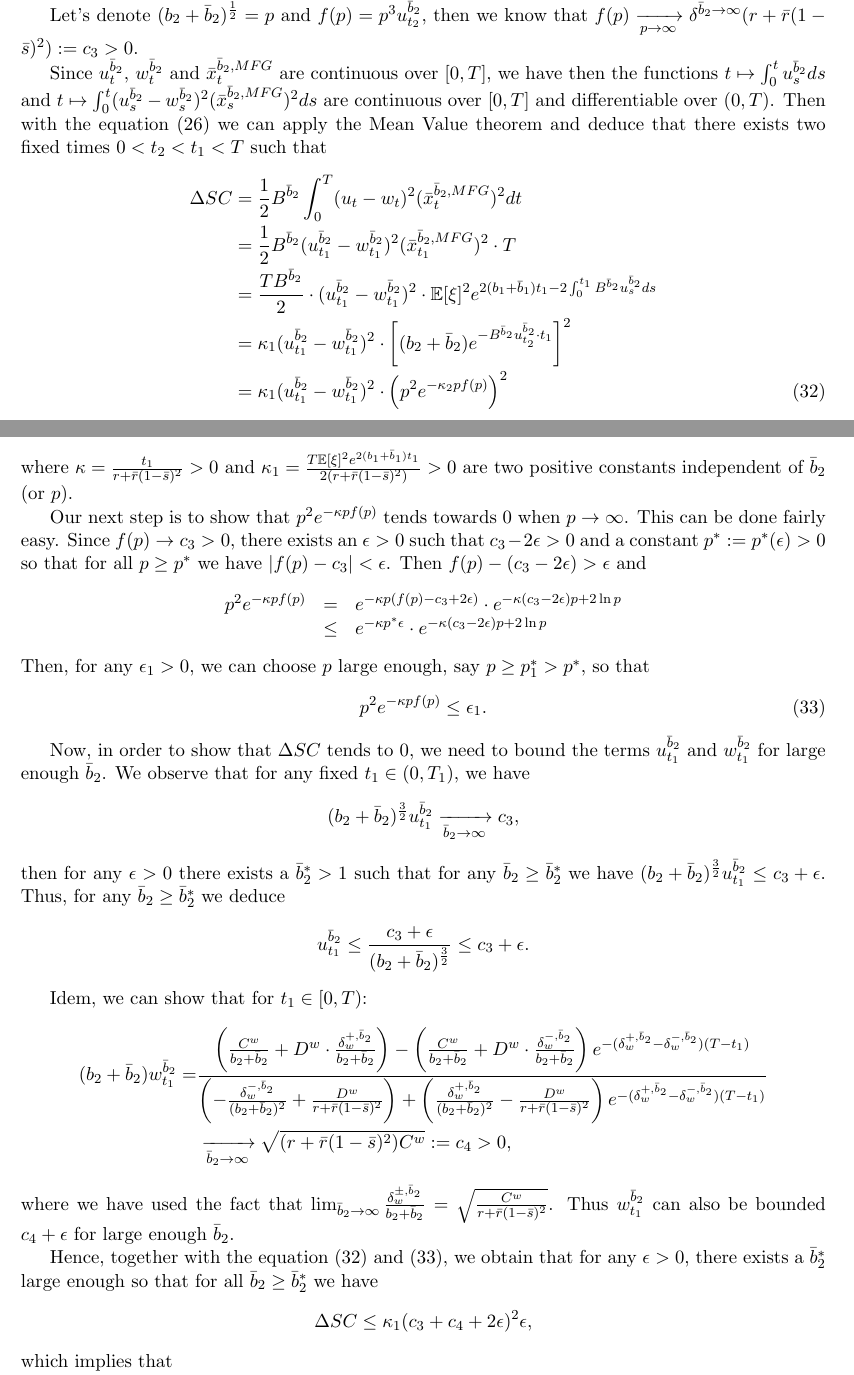
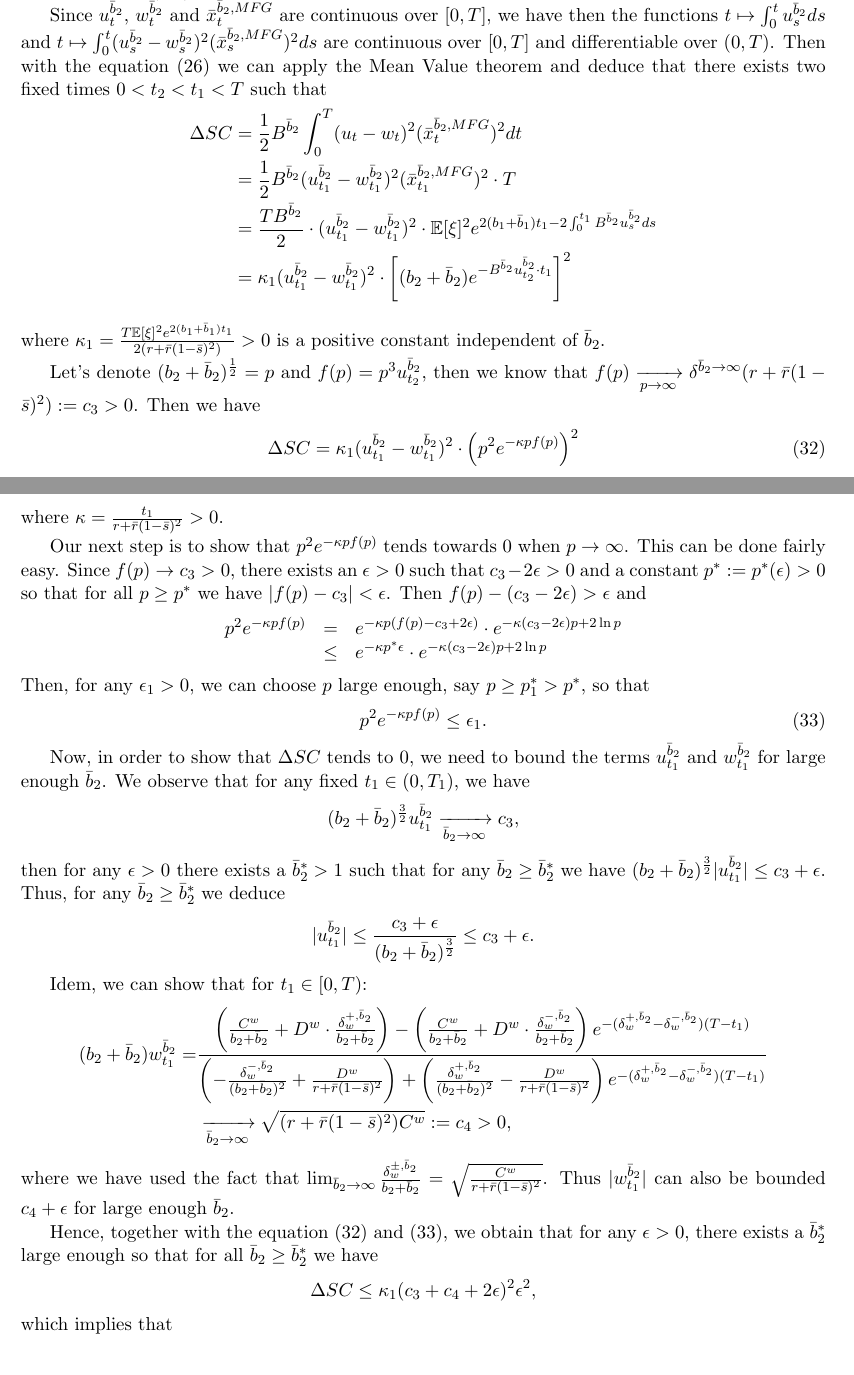
Before and after one commit to cjvaughn/CEMRACS_PoA, a LaTeX paper (PoA.tex): two parts of pages 21 and 22 of 32, joined at a grey line, cut so that both start at the same text. Compiled offline with pdfLaTeX.

Commit message:
update prop 5

```diff
--- a/PoA.tex
+++ b/PoA.tex
@@ -970,20 +970,24 @@ v_t=Var(\xi)e^{\int_0^t 2(b_1-B^{\eta} \eta_s)ds}+\sigma^2 \int_0^t e^{2 \int_s^
 	\end{equation*}
 	where $\zeta = \frac{b_2 (r + \bar{r}(1-\bar{s})^2) }{r+ \bar{r}(1-\bar{s})} (q_T + \bar{q}_T(1-s_T))$.
 
-	Let's denote $(b_2 + \bar{b}_2)^{\frac{1}{2}} = p$ and $f(p) = p^3 u_{t_2}^{\bar{b}_2}$, then we know that $f(p) \xrightarrow[p\to \infty]{} \delta^{\bar{b}_2 \to \infty} (r + \bar{r}(1- \bar{s})^2) := c_3 > 0$.
-
 
 	%Nicolas: Mean Value theorem
 	Since $u_t^{\bar{b}_2}$, $w_t^{\bar{b}_2}$ and $\bar{x}_t^{\bar{b}_2,MFG}$ are continuous over $[0,T]$, we have then the functions $t \mapsto \int_0^t u^{\bar{b}_2}_s ds$ and $t \mapsto \int_0^t (u^{\bar{b}_2}_s- w^{\bar{b}_2}_s)^2 (\bar{x}_s^{\bar{b}_2,MFG} )^2 ds$ are continuous over $[0,T]$ and differentiable over $(0,T)$. Then with the equation (\ref{eq:x_bar_MFG_explicit_new_notation}) we can apply the Mean Value theorem and deduce that there exists two fixed times $0< t_2 < t_1 < T$ such that
-	\begin{IEEEeqnarray}{rCl}
+	\begin{IEEEeqnarray*}{rCl}
 		\Delta SC &=& \frac{1}{2} B^{\bar{b}_2} \int_0^T (u_t- w_t)^2 (\bar{x}_t^{\bar{b}_2,MFG} )^2 dt  \nonumber \\
 		&=& \frac{1}{2} B^{\bar{b}_2}  (u_{t_1}^{\bar{b}_2}- w_{t_1}^{\bar{b}_2} )^2 (\bar{x}_{t_1}^{\bar{b}_2,MFG} )^2  \cdot T \nonumber \\
 		&=& \frac{T  B^{\bar{b}_2} }{2} \cdot (u_{t_1}^{\bar{b}_2}- w_{t_1}^{\bar{b}_2} )^2 \cdot \mathbb{E}[\xi]^2 e^{ 2 (b_1 + \bar{b}_1) t_1 - 2\int_0^{t_1} B^{\bar{b}_2} u_s^{\bar{b}_2} ds } \nonumber \\
 		&=&  \kappa_1 (u_{t_1}^{\bar{b}_2}- w_{t_1}^{\bar{b}_2} )^2\cdot \left[ (b_2 + \bar{b}_2) e^{- B^{\bar{b}_2} u_{t_2}^{\bar{b}_2} \cdot t_1}  \right]^2 \nonumber \\
-		&=& \kappa_1 (u_{t_1}^{\bar{b}_2}- w_{t_1}^{\bar{b}_2} )^2 \cdot \left(p^2 e^{- \kappa_2 p f(p)} \right)^2
+	\end{IEEEeqnarray*}
+	where $\kappa_1 =\frac{T \mathbb{E}[\xi]^2 e^{2 (b_1 + \bar{b}_1) t_1}}{2 (r + \bar{r}(1-\bar{s})^2)} >0$ is a positive constant independent of $\bar{b}_2$.
+
+	Let's denote $(b_2 + \bar{b}_2)^{\frac{1}{2}} = p$ and $f(p) = p^3 u_{t_2}^{\bar{b}_2}$, then we know that $f(p) \xrightarrow[p\to \infty]{} \delta^{\bar{b}_2 \to \infty} (r + \bar{r}(1- \bar{s})^2) := c_3 > 0$. Then we have
+	\begin{equation}
+		 \Delta SC = \kappa_1 (u_{t_1}^{\bar{b}_2}- w_{t_1}^{\bar{b}_2} )^2 \cdot \left(p^2 e^{- \kappa p f(p)} \right)^2
 	\label{eq:delta_SC_b_2_bar_infty}
-	\end{IEEEeqnarray}
-	where $\kappa = \frac{t_1}{r + \bar{r}(1-\bar{s})^2} >0 $ and $\kappa_1 =\frac{T \mathbb{E}[\xi]^2 e^{2 (b_1 + \bar{b}_1) t_1}}{2 (r + \bar{r}(1-\bar{s})^2)} >0$ are two positive constants independent of $\bar{b}_2$ (or $p$).
+	\end{equation}
+	where $\kappa = \frac{t_1}{r + \bar{r}(1-\bar{s})^2} >0 $.
+
 
 	Our next step is to show that $p^2 e^{- \kappa p f(p) } $ tends towards $0$ when $p \to \infty$. This can be done fairly easy. Since $f(p) \to c_3 >0$, there exists an $\epsilon > 0 $ such that $c_3 - 2 \epsilon >0$ and a constant $p^* := p^*(\epsilon)>0$ so that for all $p \geq p^*$ we have $\vert f(p) - c_3 \vert < \epsilon$. Then $f(p) - (c_3 - 2\epsilon) > \epsilon$ and
 	\begin{equation*}
@@ -1012,10 +1016,10 @@ v_t=Var(\xi)e^{\int_0^t 2(b_1-B^{\eta} \eta_s)ds}+\sigma^2 \int_0^t e^{2 \int_s^
 	&\xrightarrow[\bar{b}_2 \to \infty]{} \sqrt{(r + \bar{r}(1-\bar{s})^2) C^w} := c_4 >0,
 	\end{split}
 	\end{equation*}
-	where we have used the fact that $\lim_{\bar{b}_2 \to \infty}\frac{\delta^{\pm,\bar{b}_2}_w}{b_2 + \bar{b}_2}=\sqrt{\frac{C^w}{r+\bar{r}(1-\bar{s})^2}}$. Thus $w_{t_1}^{\bar{b}_2}$ can also be bounded $c_4 + \epsilon$ for large enough $\bar{b}_2$.
+	where we have used the fact that $\lim_{\bar{b}_2 \to \infty}\frac{\delta^{\pm,\bar{b}_2}_w}{b_2 + \bar{b}_2}=\sqrt{\frac{C^w}{r+\bar{r}(1-\bar{s})^2}}$. Thus $ \vert w_{t_1}^{\bar{b}_2} \vert $ can also be bounded $c_4 + \epsilon$ for large enough $\bar{b}_2$.
 
 	Hence, together with the equation (\ref{eq:delta_SC_b_2_bar_infty}) and  (\ref{eq:limit_p_f(p)}), we obtain that for any $\epsilon > 0$, there exists a $\bar{b}_2^*$ large enough so that for all $\bar{b}_2 \geq \bar{b}_2^*$ we have
-	$$ \Delta SC \leq \kappa_1 (c_3 + c_4 + 2 \epsilon)^2 \epsilon,$$
+	$$ \Delta SC \leq \kappa_1 (c_3 + c_4 + 2 \epsilon)^2 \epsilon^2 ,$$
 	which implies that
 	$$\lim_{\bar{b}_2 \to \infty} \Delta SC = 0.$$
 
```
Also changed, not shown: PoA.pdf, PoA.tex (4 more changed lines).
